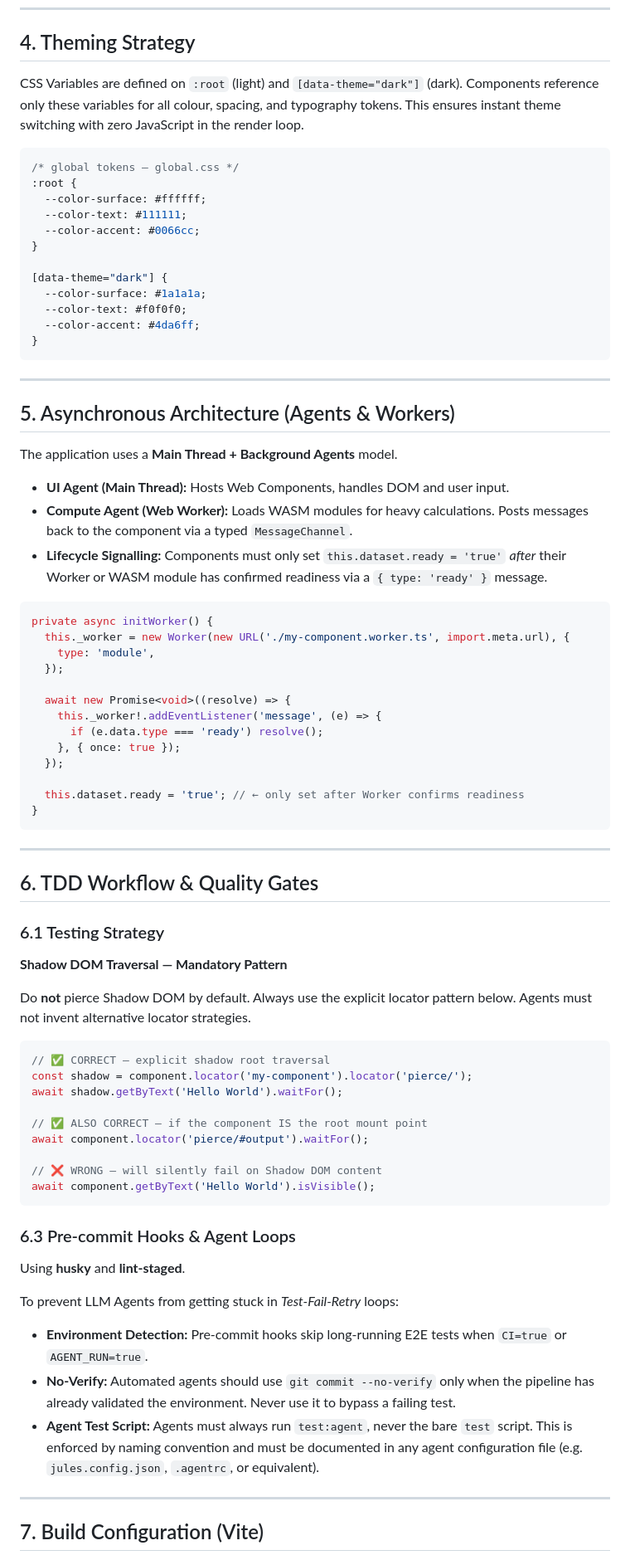
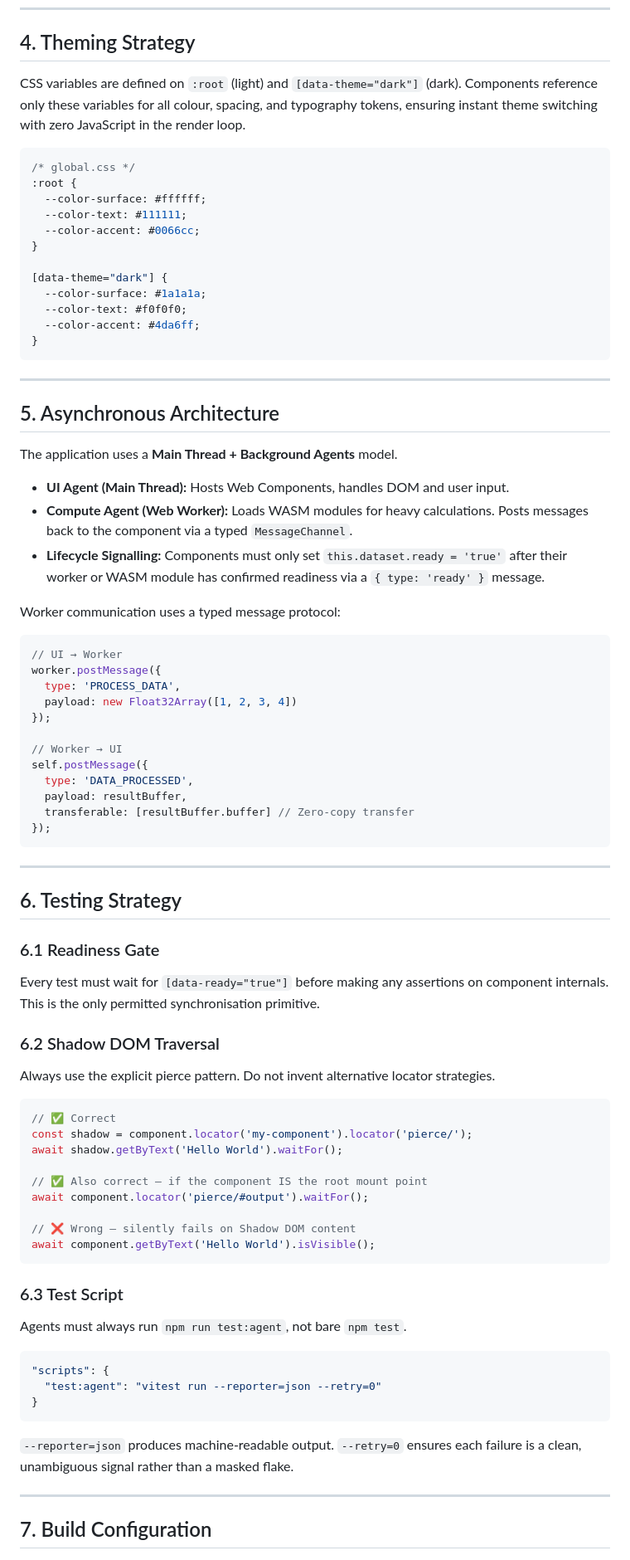
Before and after one commit to sholtomaud/body-map, a Markdown page: DESIGN.md, the part around one of its changes. Shown at 83% size. GitHub-like rendering.

````diff
--- a/DESIGN.md
+++ b/DESIGN.md
@@ -163,12 +162,12 @@ async connectedCallback() {
 
 ## 4. Theming Strategy
 
-CSS Variables are defined on `:root` (light) and `[data-theme="dark"]` (dark). Components
-reference only these variables for all colour, spacing, and typography tokens. This ensures
+CSS variables are defined on `:root` (light) and `[data-theme="dark"]` (dark). Components
+reference only these variables for all colour, spacing, and typography tokens, ensuring
 instant theme switching with zero JavaScript in the render loop.
 
 ```css
-/* global tokens — global.css */
+/* global.css */
 :root {
   --color-surface: #ffffff;
   --color-text: #111111;
@@ -184,70 +183,72 @@ instant theme switching with zero JavaScript in the render loop.
 
 ---
 
-## 5. Asynchronous Architecture (Agents & Workers)
+## 5. Asynchronous Architecture
 
 The application uses a **Main Thread + Background Agents** model.
 
 - **UI Agent (Main Thread):** Hosts Web Components, handles DOM and user input.
-- **Compute Agent (Web Worker):** Loads WASM modules for heavy calculations. Posts messages back to the component via a typed `MessageChannel`.
-- **Lifecycle Signalling:** Components must only set `this.dataset.ready = 'true'` _after_ their Worker or WASM module has confirmed readiness via a `{ type: 'ready' }` message.
+- **Compute Agent (Web Worker):** Loads WASM modules for heavy calculations. Posts messages
+  back to the component via a typed `MessageChannel`.
+- **Lifecycle Signalling:** Components must only set `this.dataset.ready = 'true'` after
+  their worker or WASM module has confirmed readiness via a `{ type: 'ready' }` message.
+
+Worker communication uses a typed message protocol:
 
 ```typescript
-private async initWorker() {
-  this._worker = new Worker(new URL('./my-component.worker.ts', import.meta.url), {
-    type: 'module',
-  });
+// UI → Worker
+worker.postMessage({
+  type: 'PROCESS_DATA',
+  payload: new Float32Array([1, 2, 3, 4])
+});
 
-  await new Promise<void>((resolve) => {
-    this._worker!.addEventListener('message', (e) => {
-      if (e.data.type === 'ready') resolve();
-    }, { once: true });
-  });
-
-  this.dataset.ready = 'true'; // ← only set after Worker confirms readiness
-}
+// Worker → UI
+self.postMessage({
+  type: 'DATA_PROCESSED',
+  payload: resultBuffer,
+  transferable: [resultBuffer.buffer] // Zero-copy transfer
+});
 ```
 
 ---
 
-## 6. TDD Workflow & Quality Gates
+## 6. Testing Strategy
 
-### 6.1 Testing Strategy
+### 6.1 Readiness Gate
 
-**Shadow DOM Traversal — Mandatory Pattern**
+Every test must wait for `[data-ready="true"]` before making any assertions on component
+internals. This is the only permitted synchronisation primitive.
 
-Do **not** pierce Shadow DOM by default. Always use
-the explicit locator pattern below. Agents must not invent alternative locator strategies.
+### 6.2 Shadow DOM Traversal
+
+Always use the explicit pierce pattern. Do not invent alternative locator strategies.
 
 ```typescript
-// ✅ CORRECT — explicit shadow root traversal
+// ✅ Correct
 const shadow = component.locator('my-component').locator('pierce/');
 await shadow.getByText('Hello World').waitFor();
 
-// ✅ ALSO CORRECT — if the component IS the root mount point
+// ✅ Also correct — if the component IS the root mount point
 await component.locator('pierce/#output').waitFor();
 
-// ❌ WRONG — will silently fail on Shadow DOM content
+// ❌ Wrong — silently fails on Shadow DOM content
 await component.getByText('Hello World').isVisible();
 ```
 
+### 6.3 Test Script
 
+Agents must always run `npm run test:agent`, not bare `npm test`.
 
-### 6.3 Pre-commit Hooks & Agent Loops
+```json
+"scripts": {
+  "test:agent": "vitest run --reporter=json --retry=0"
+}
+```
 
-Using **husky** and **lint-staged**.
-
-To prevent LLM Agents from getting stuck in _Test-Fail-Retry_ loops:
-
-- **Environment Detection:** Pre-commit hooks skip long-running E2E tests when `CI=true` or
-  `AGENT_RUN=true`.
-- **No-Verify:** Automated agents should use `git commit --no-verify` only when the pipeline
-  has already validated the environment. Never use it to bypass a failing test.
-- **Agent Test Script:** Agents must always run `test:agent`, never the bare `test` script.
-  This is enforced by naming convention and must be documented in any agent configuration file
-  (e.g. `jules.config.json`, `.agentrc`, or equivalent).
+`--reporter=json` produces machine-readable output. `--retry=0` ensures each failure is a
+clean, unambiguous signal rather than a masked flake.
 
 ---
 
-## 7. Build Configuration (Vite)
+## 7. Build Configuration
 
````
Also changed, not shown: other parts of DESIGN.md (+65 -108 lines).
